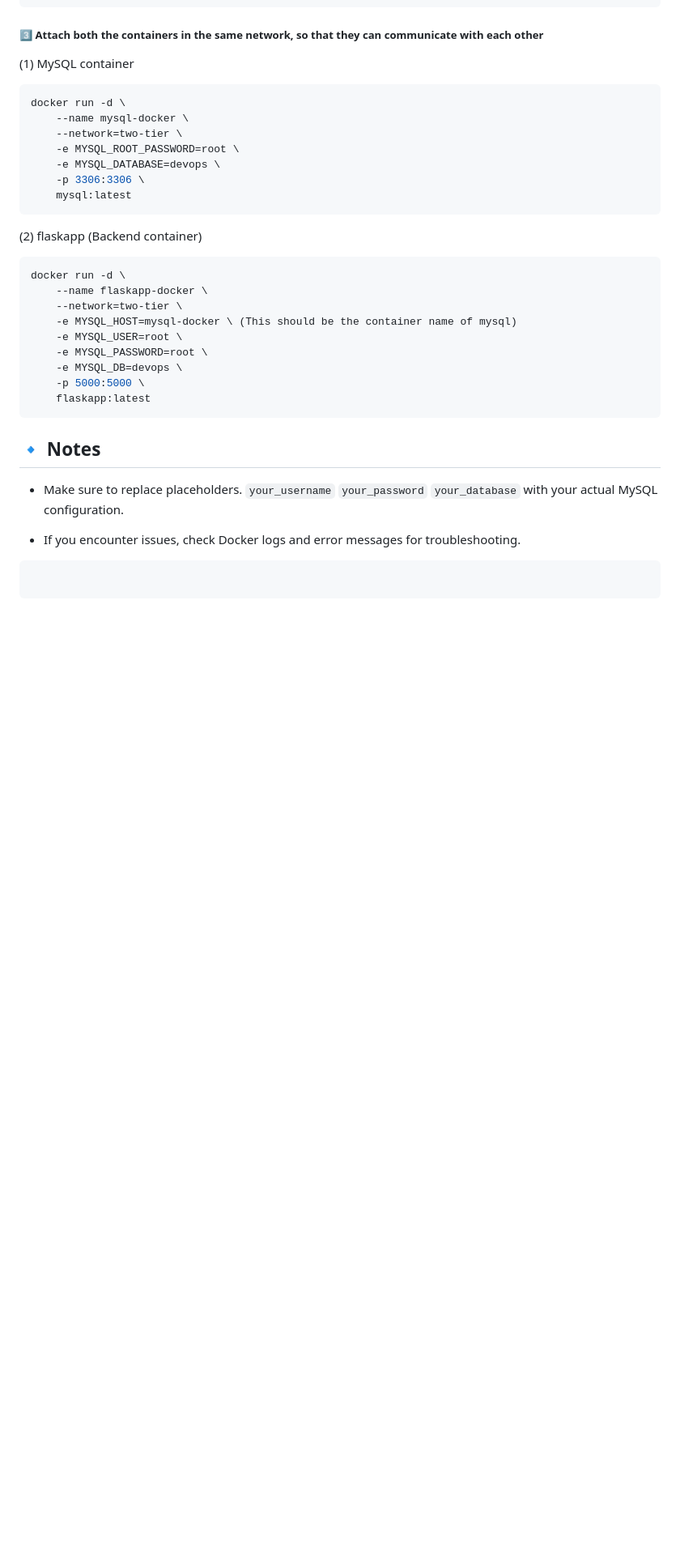
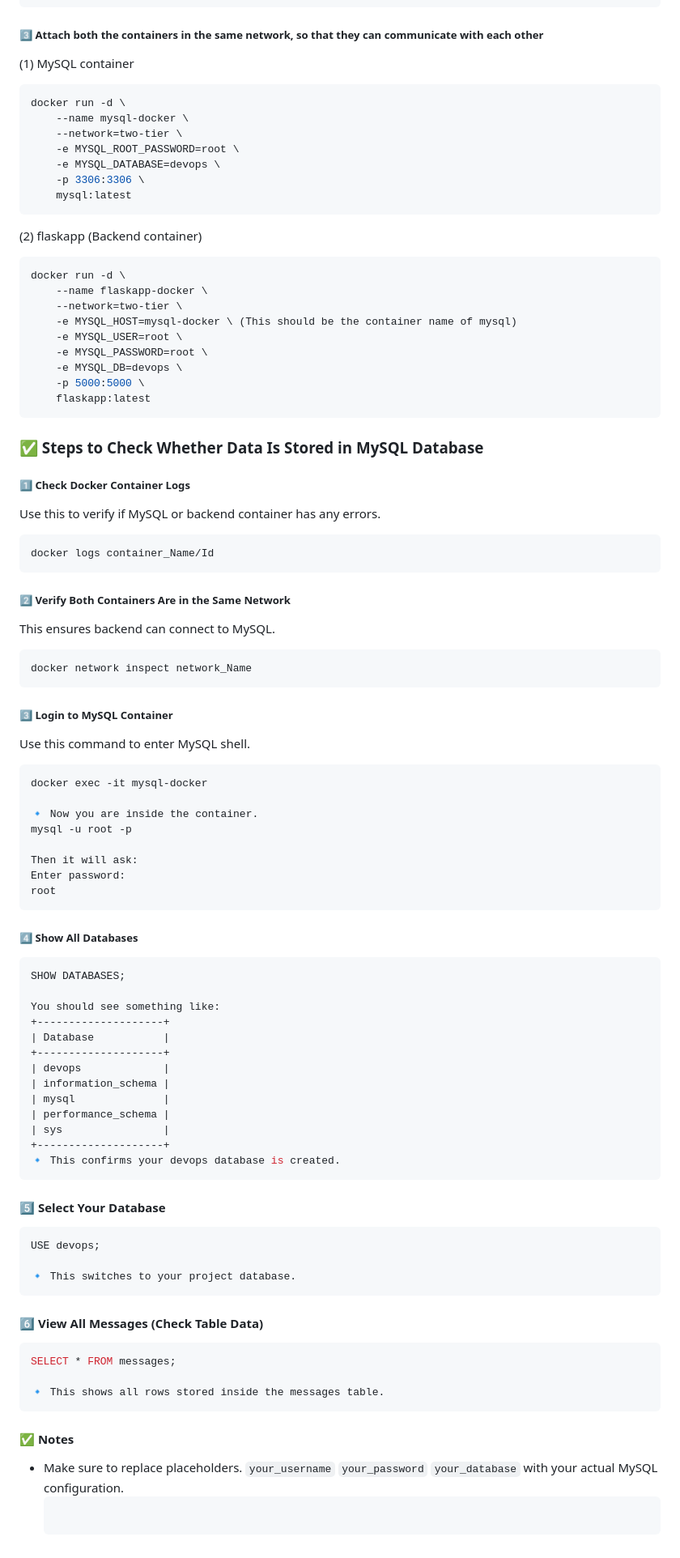
Before and after one commit to ankittripathe/networking-two-tier-flaskapp, a Markdown page: README.md, the part around one of its changes. Shown at 81% size. Rendered like a GitHub page; blank space fills up the shorter version.

Commit message:
docker network

`````diff
--- a/README.md
+++ b/README.md
@@ -110,16 +113,74 @@ docker run -d \
     flaskapp:latest
 ```
 
-## 🔹 Notes
 
+### ✅ Steps to Check Whether Data Is Stored in MySQL Database
+
+##### 1️⃣ Check Docker Container Logs
+Use this to verify if MySQL or backend container has any errors.
+
+```bash
+docker logs container_Name/Id
+```
+
+##### 2️⃣ Verify Both Containers Are in the Same Network
+This ensures backend can connect to MySQL.
+
+```bash
+docker network inspect network_Name
+```
+
+##### 3️⃣ Login to MySQL Container
+Use this command to enter MySQL shell.
+
+```bash
+docker exec -it mysql-docker
+
+🔹 Now you are inside the container.
+mysql -u root -p
+
+Then it will ask:
+Enter password:
+root
+```
+##### 4️⃣ Show All Databases
+
+```bash
+SHOW DATABASES;
+
+You should see something like:
++--------------------+
+| Database           |
++--------------------+
+| devops             |
+| information_schema |
+| mysql              |
+| performance_schema |
+| sys                |
++--------------------+
+🔹 This confirms your devops database is created.
+```
+
+#### 5️⃣ Select Your Database
+```bash
+USE devops;
+
+🔹 This switches to your project database.
+```
+
+#### 6️⃣ View All Messages (Check Table Data)
+```bash
+SELECT * FROM messages;
+
+🔹 This shows all rows stored inside the messages table.
+```
+
+
+#### ✅ Notes
 - Make sure to replace placeholders.
   `your_username`
   `your_password`
   `your_database`
   with your actual MySQL configuration.
-
-- If you encounter issues, check Docker logs and error messages for troubleshooting.
-
-```
-
-```
+  ```
+  ````
`````
Also changed, not shown: other parts of README.md (+7 -4 lines).
